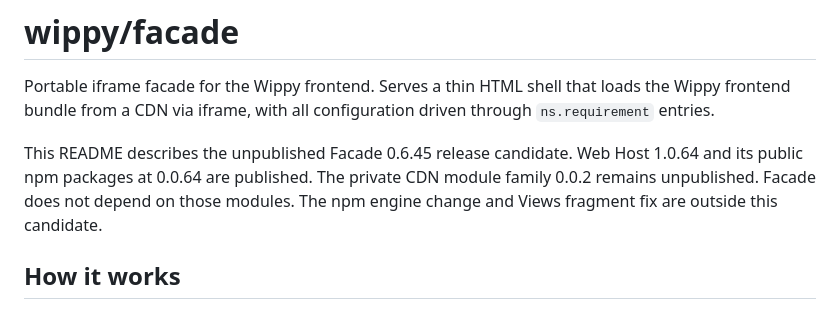
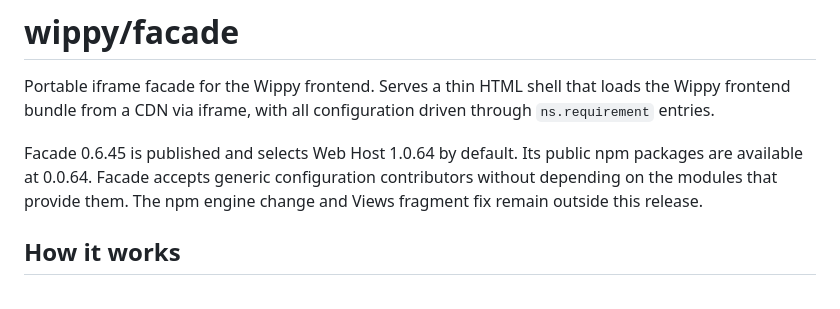
Before and after one commit to wippyai/framework, a Markdown page: src/facade/README.md, the part around the change. Drawn GitHub-style.

Commit message:
docs(facade): record 0.6.45 publication

```diff
--- a/src/facade/README.md
+++ b/src/facade/README.md
@@ -2,7 +2,7 @@
 
 Portable iframe facade for the Wippy frontend. Serves a thin HTML shell that loads the Wippy frontend bundle from a CDN via iframe, with all configuration driven through `ns.requirement` entries.
 
-This README describes the unpublished Facade 0.6.45 release candidate. Web Host 1.0.64 and its public npm packages at 0.0.64 are published. The private CDN module family 0.0.2 remains unpublished. Facade does not depend on those modules. The npm engine change and Views fragment fix are outside this candidate.
+Facade 0.6.45 is published and selects Web Host 1.0.64 by default. Its public npm packages are available at 0.0.64. Facade accepts generic configuration contributors without depending on the modules that provide them. The npm engine change and Views fragment fix remain outside this release.
 
 ## How it works
 
```
